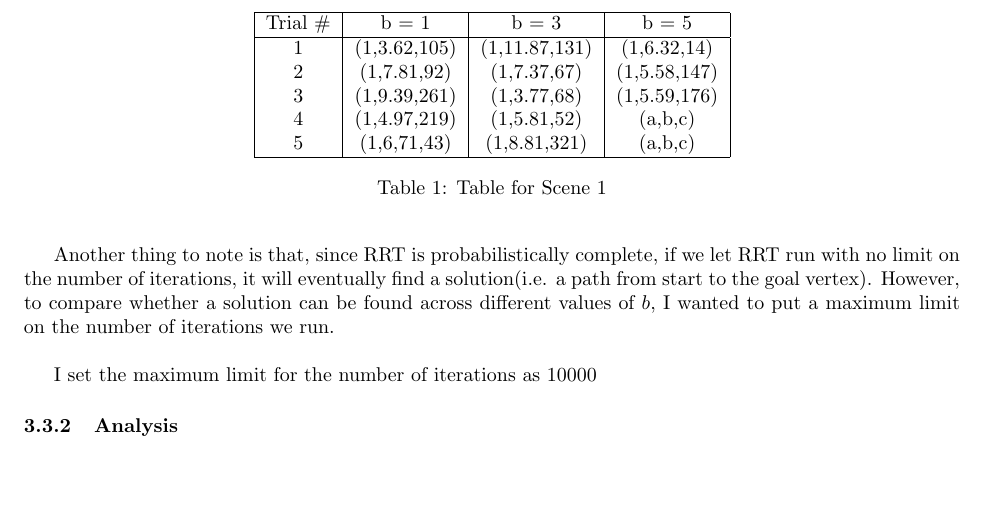
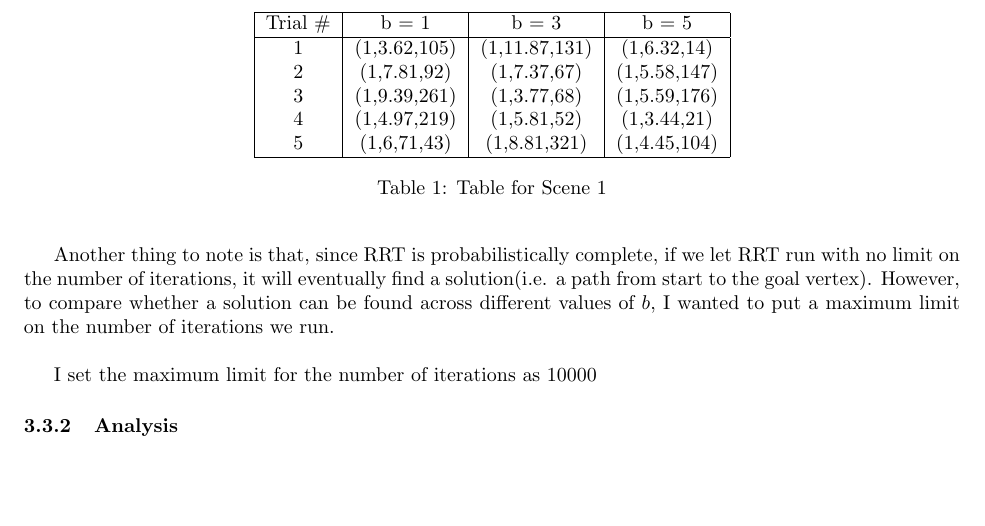
Before and after one commit to Ravi-Raghavan/CS460_Assignment2, a LaTeX document (latex/report.tex): part of page 19 of 19, cut so that both start at the same text. Compiled offline with pdfLaTeX.

Commit message:
Updated Latex

```diff
--- a/latex/report.tex
+++ b/latex/report.tex
@@ -493,8 +493,8 @@ I set the maximum limit for the number of iterations as 10000
   1 & (1,3.62,105) & (1,11.87,131) & (1,6.32,14) \\
   2 & (1,7.81,92) & (1,7.37,67) & (1,5.58,147) \\
   3 & (1,9.39,261) & (1,3.77,68) & (1,5.59,176) \\
-  4 & (1,4.97,219) & (1,5.81,52) & (a,b,c) \\
-  5 & (1,6,71,43) & (1,8.81,321) & (a,b,c) \\
+  4 & (1,4.97,219) & (1,5.81,52) & (1,3.44,21) \\
+  5 & (1,6,71,43) & (1,8.81,321) & (1,4.45,104) \\
   \hline
 \end{tabular}
 \caption{Table for Scene 1}
```
